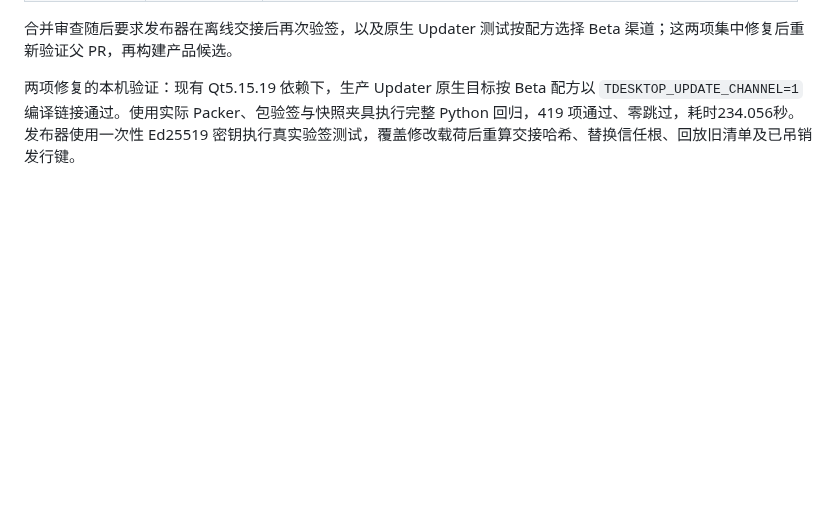
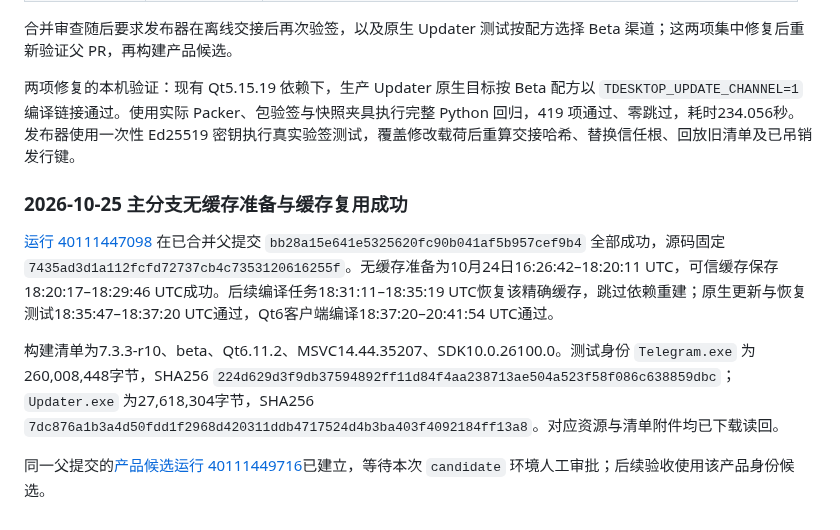
Before and after one commit to lonefisher/fishgram, a Markdown page: docs/CLOUD-BUILD-EVIDENCE.md, the part around the change. GitHub-like rendering; blank space fills up the shorter version.

Commit message:
Record merged Qt6 cold preparation and trusted cache reuse

```diff
--- a/docs/CLOUD-BUILD-EVIDENCE.md
+++ b/docs/CLOUD-BUILD-EVIDENCE.md
@@ -81,3 +81,11 @@
 合并审查随后要求发布器在离线交接后再次验签，以及原生 Updater 测试按配方选择 Beta 渠道；这两项集中修复后重新验证父 PR，再构建产品候选。
 
 两项修复的本机验证：现有 Qt5.15.19 依赖下，生产 Updater 原生目标按 Beta 配方以 `TDESKTOP_UPDATE_CHANNEL=1` 编译链接通过。使用实际 Packer、包验签与快照夹具执行完整 Python 回归，419 项通过、零跳过，耗时234.056秒。发布器使用一次性 Ed25519 密钥执行真实验签测试，覆盖修改载荷后重算交接哈希、替换信任根、回放旧清单及已吊销发行键。
+
+### 2026-10-25 主分支无缓存准备与缓存复用成功
+
+[运行 40111447098](https://github.com/lonefisher/fishgram/actions/runs/40111447098) 在已合并父提交 `bb28a15e641e5325620fc90b041af5b957cef9b4` 全部成功，源码固定 `7435ad3d1a112fcfd72737cb4c7353120616255f`。无缓存准备为10月24日16:26:42–18:20:11 UTC，可信缓存保存18:20:17–18:29:46 UTC成功。后续编译任务18:31:11–18:35:19 UTC恢复该精确缓存，跳过依赖重建；原生更新与恢复测试18:35:47–18:37:20 UTC通过，Qt6客户端编译18:37:20–20:41:54 UTC通过。
+
+构建清单为7.3.3-r10、beta、Qt6.11.2、MSVC14.44.35207、SDK10.0.26100.0。测试身份 `Telegram.exe` 为260,008,448字节，SHA256 `224d629d3f9db37594892ff11d84f4aa238713ae504a523f58f086c638859dbc`；`Updater.exe` 为27,618,304字节，SHA256 `7dc876a1b3a4d50fdd1f2968d420311ddb4717524d4b3ba403f4092184ff13a8`。对应资源与清单附件均已下载读回。
+
+同一父提交的[产品候选运行 40111449716](https://github.com/lonefisher/fishgram/actions/runs/40111449716)已建立，等待本次 `candidate` 环境人工审批；后续验收使用该产品身份候选。
```
